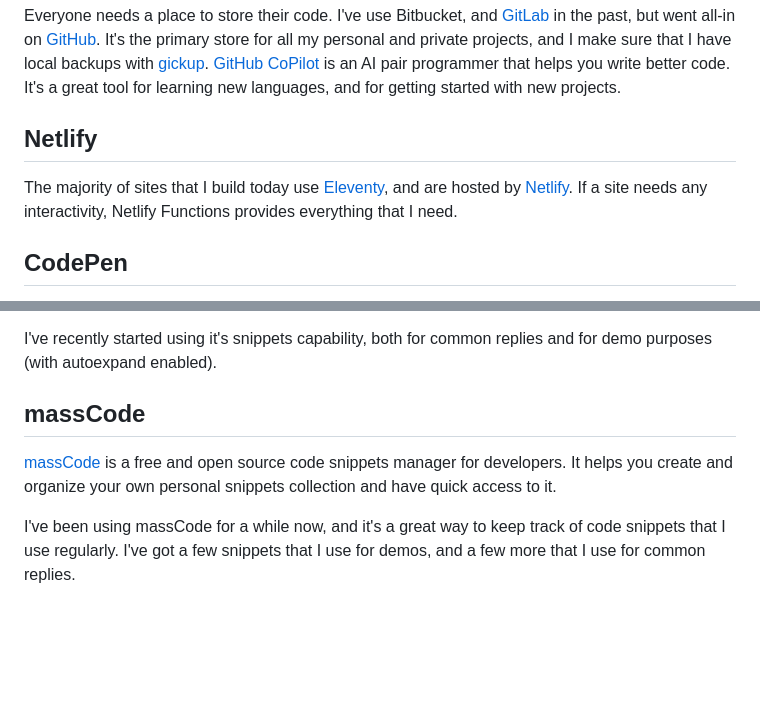
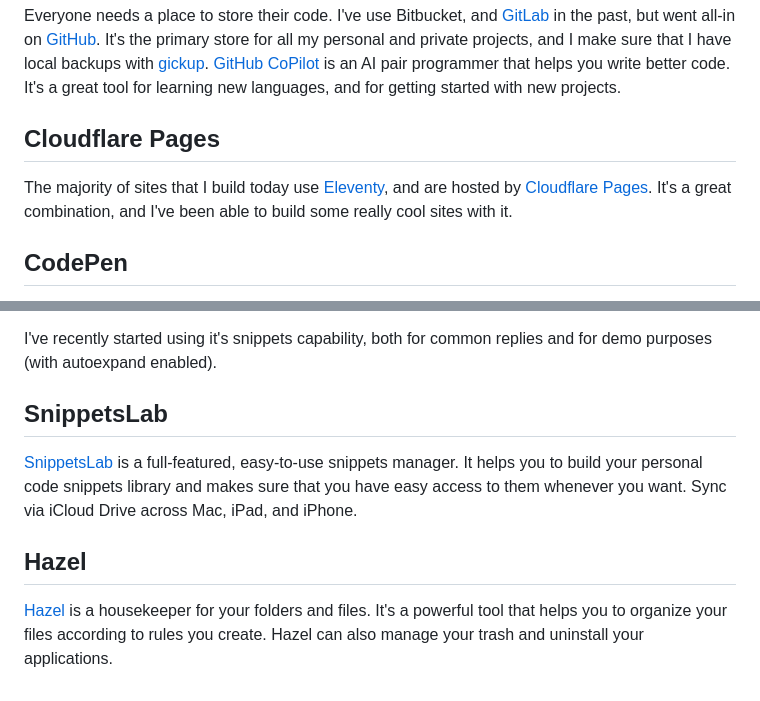
Before and after one commit to reatlat/alex.zappa.dev, a Markdown page: src/content/tools.md, 2 parts joined by grey strips. Drawn GitHub-style; blank space fills up the shorter version.

Commit message:
Update tools in documentation
The commit implements changes in the list of tools discussed in `tools.md.` It includes the replacement of Netlify with Cloudflare Pages, adding URLs for WaveBox and SnippetsLab, and Hazel's addition to the lineup. The descriptions of these tools have also been updated to reflect their functionality more accurately.

```diff
--- a/src/content/tools.md
+++ b/src/content/tools.md
@@ -35,11 +35,11 @@ projects, and I make sure that I have local backups with [gickup](https://github
 [GitHub CoPilot](https://github.com/features/copilot") is an AI pair programmer that helps you write better code. It's a
 great tool for learning new languages, and for getting started with new projects.
 
-## Netlify
+## Cloudflare Pages
 
 The majority of sites that I build today use [Eleventy](https://11ty.dev/), and are hosted
-by [Netlify](https://www.netlify.com/). If a site needs any interactivity, Netlify Functions provides everything that I
-need.
+by [Cloudflare Pages](https://pages.cloudflare.com/). It's a great combination, and I've been able to build some really
+cool sites with it.
 
 ## CodePen
 
@@ -86,10 +86,13 @@ picker), and some custom workflows for navigating to specific work systems quick
 I've recently started using it's snippets capability, both for common replies and for demo purposes (with autoexpand
 enabled).
 
-## massCode
+## SnippetsLab
 
-[massCode](https://masscode.io/) is a free and open source code snippets manager for developers. It helps you create and
-organize your own personal snippets collection and have quick access to it.
+[SnippetsLab](https://www.renfei.org/snippets-lab/) is a full-featured, easy-to-use snippets manager. It helps you to
+build your personal code snippets library and makes sure that you have easy access to them whenever you want. Sync via
+iCloud Drive across Mac, iPad, and iPhone.
 
-I've been using massCode for a while now, and it's a great way to keep track of code snippets that I use regularly. I've
-got a few snippets that I use for demos, and a few more that I use for common replies.
+## Hazel
+
+[Hazel](https://www.noodlesoft.com/) is a housekeeper for your folders and files. It's a powerful tool that helps you to
+organize your files according to rules you create. Hazel can also manage your trash and uninstall your applications.
```
Also changed, not shown: other parts of src/content/tools.md (+2 -2 lines).
